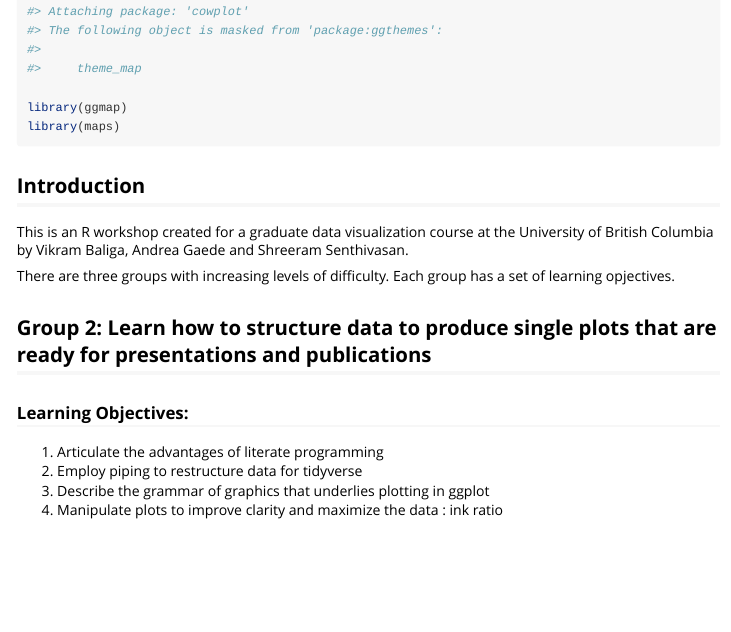
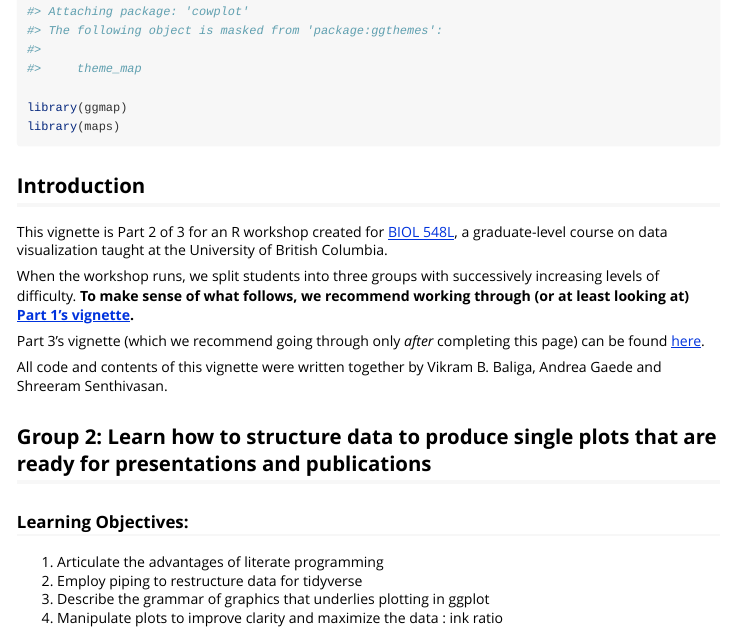
Before and after one commit to beep-boopR/ubcBIOL548L, an R Markdown document (vignettes/group-02_Piping-single-panel-ggplot-figs.Rmd): the page in a window 1100 px wide, from 720 px down. Rendered offline with R 4.5, knitr and Pandoc, with nearby package versions; long lines of code are wrapped; the gapminder table comes from the copy in Python's plotly package.

Commit message:
edit intro to group 2
basically use the same language as seen in group 3, but tailored to group 2's specific case

````diff
--- a/vignettes/group-02_Piping-single-panel-ggplot-figs.Rmd
+++ b/vignettes/group-02_Piping-single-panel-ggplot-figs.Rmd
@@ -68,9 +68,22 @@ library(maps)
 ```
 ## Introduction
 
-This is an R workshop created for a graduate data visualization course at the University of British Columbia by Vikram Baliga, Andrea Gaede and Shreeram Senthivasan.
+This vignette is Part 2 of 3 for an R workshop created for
+[BIOL 548L](http://www.biology.ubc.ca/course-listing-2/#500level-4), a
+graduate-level course on data visualization taught at the University of British
+Columbia.
 
-There are three groups with increasing levels of difficulty. Each group has a set of learning opjectives.
+When the workshop runs, we split students into three groups with successively
+increasing levels of difficulty. **To make sense of what follows, we recommend
+working through (or at least looking at)
+[Part 1's vignette](https://beep-boopr.github.io/ubcBIOL548L/articles/group-01.html).**
+
+Part 3's vignette (which we recommend going through only *after* completing this
+page) can be found
+[here](https://beep-boopr.github.io/ubcBIOL548L/articles/group-03.html).
+
+All code and contents of this vignette were written together by Vikram B.
+Baliga, Andrea Gaede and Shreeram Senthivasan.
 
 ## Group 2: Learn how to structure data to produce single plots that are ready for presentations and publications
 
````
